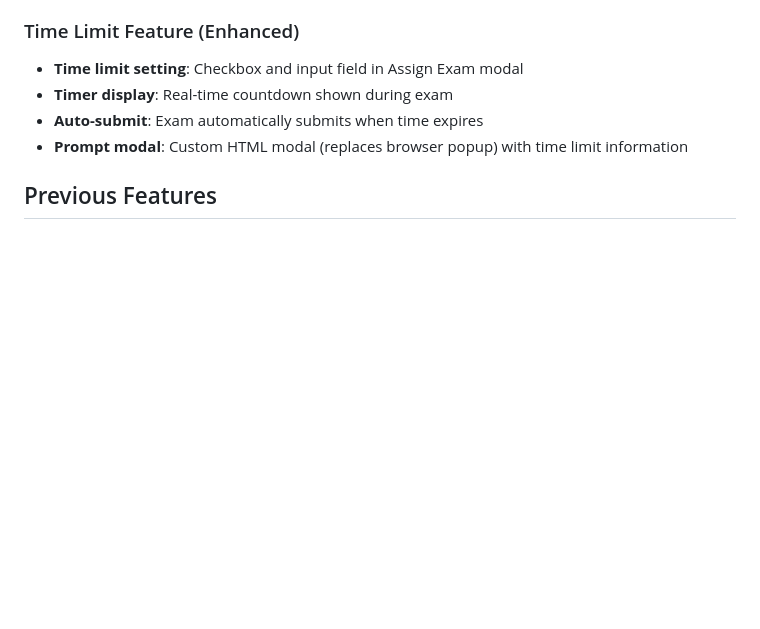
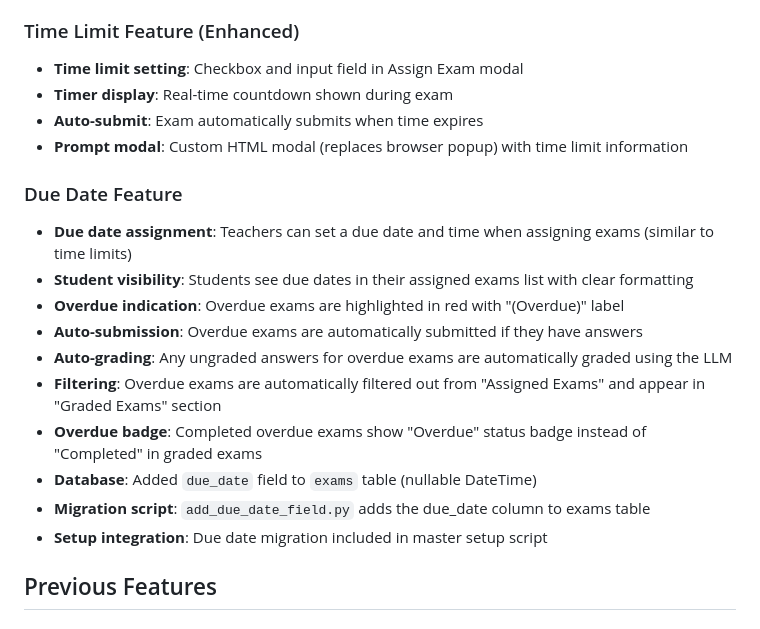
Before and after one commit to mancusiolivia/Group-Red, a Markdown page: FEATURES.md, the part around the change. GitHub-like rendering; blank space fills up the shorter version.

Commit message:
Update FEATURES.md with due date feature documentation

```diff
--- a/FEATURES.md
+++ b/FEATURES.md
@@ -76,6 +76,18 @@
 - **Auto-submit**: Exam automatically submits when time expires
 - **Prompt modal**: Custom HTML modal (replaces browser popup) with time limit information
 
+### Due Date Feature
+- **Due date assignment**: Teachers can set a due date and time when assigning exams (similar to time limits)
+- **Student visibility**: Students see due dates in their assigned exams list with clear formatting
+- **Overdue indication**: Overdue exams are highlighted in red with "(Overdue)" label
+- **Auto-submission**: Overdue exams are automatically submitted if they have answers
+- **Auto-grading**: Any ungraded answers for overdue exams are automatically graded using the LLM
+- **Filtering**: Overdue exams are automatically filtered out from "Assigned Exams" and appear in "Graded Exams" section
+- **Overdue badge**: Completed overdue exams show "Overdue" status badge instead of "Completed" in graded exams
+- **Database**: Added `due_date` field to `exams` table (nullable DateTime)
+- **Migration script**: `add_due_date_field.py` adds the due_date column to exams table
+- **Setup integration**: Due date migration included in master setup script
+
 ## Previous Features
 
 ### Exam Review Before Assignment
```
